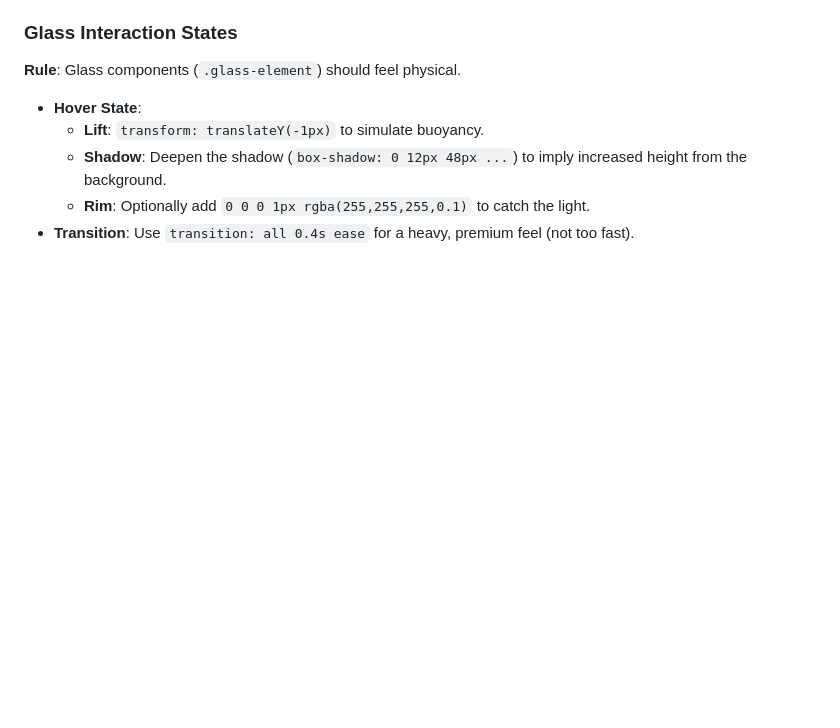
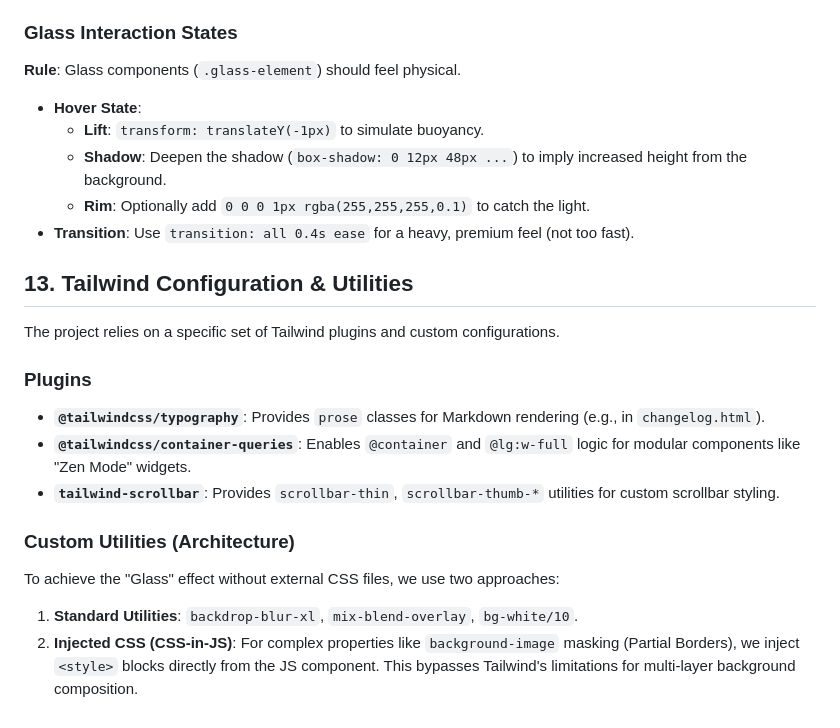
Before and after one commit to amperedigital/getampere, a Markdown page: context.md, the part around the change. Rendered like a GitHub page; blank space fills up the shorter version.

Commit message:
docs: add Tailwind Config section to context

```diff
--- a/context.md
+++ b/context.md
@@ -751,3 +751,16 @@ You cannot use `border-color`. You must use `background-image` composite masking
   - **Shadow**: Deepen the shadow (`box-shadow: 0 12px 48px ...`) to imply increased height from the background.
   - **Rim**: Optionally add `0 0 0 1px rgba(255,255,255,0.1)` to catch the light.
 - **Transition**: Use `transition: all 0.4s ease` for a heavy, premium feel (not too fast).
+
+## 13. Tailwind Configuration & Utilities
+The project relies on a specific set of Tailwind plugins and custom configurations.
+
+### Plugins
+- **`@tailwindcss/typography`**: Provides `prose` classes for Markdown rendering (e.g., in `changelog.html`).
+- **`@tailwindcss/container-queries`**: Enables `@container` and `@lg:w-full` logic for modular components like "Zen Mode" widgets.
+- **`tailwind-scrollbar`**: Provides `scrollbar-thin`, `scrollbar-thumb-*` utilities for custom scrollbar styling.
+
+### Custom Utilities (Architecture)
+To achieve the "Glass" effect without external CSS files, we use two approaches:
+1.  **Standard Utilities**: `backdrop-blur-xl`, `mix-blend-overlay`, `bg-white/10`.
+2.  **Injected CSS (CSS-in-JS)**: For complex properties like `background-image` masking (Partial Borders), we inject `<style>` blocks directly from the JS component. This bypasses Tailwind's limitations for multi-layer background composition.
```
